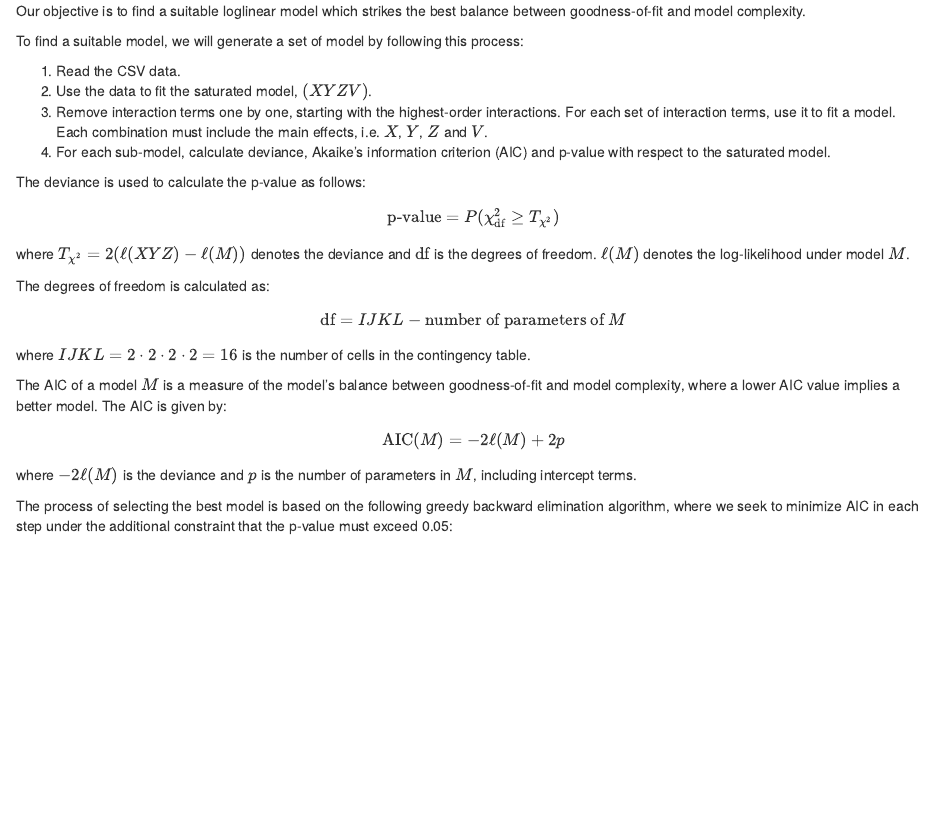
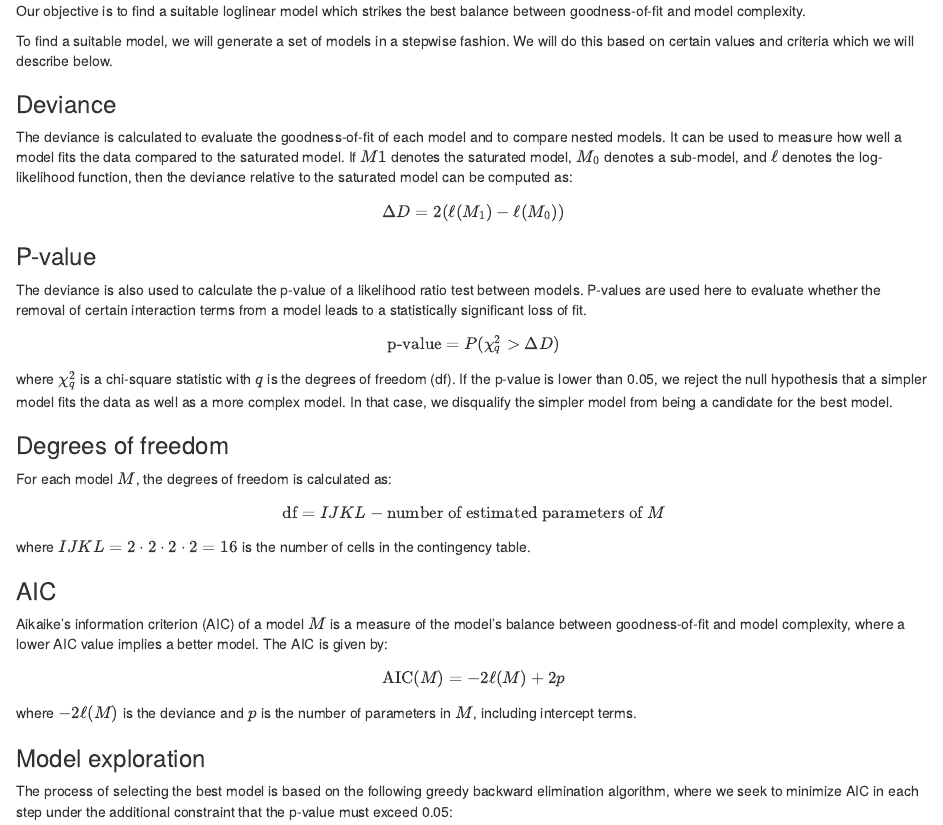
Before and after one commit to Sebelino/mt5019-assignments, an R Markdown document (assignment3.Rmd): the page in a window 1100 px wide, from 400 px down. Rendered offline with R 4.5, knitr and Pandoc, with nearby package versions.

Commit message:
feat(ass3): Flesh out task 1

```diff
--- a/assignment3.Rmd
+++ b/assignment3.Rmd
@@ -32,29 +32,48 @@ Our objective is to find a suitable loglinear model
 which strikes the best balance between goodness-of-fit
 and model complexity.
 
-To find a suitable model, we will generate a set of model by following this process:
+To find a suitable model, we will generate a set of models
+in a stepwise fashion. We will do this based on certain
+values and criteria which we will describe below.
 
-1. Read the CSV data.
-2. Use the data to fit the saturated model, \((XYZV)\).
-3. Remove interaction terms one by one, starting with the highest-order interactions.
-   For each set of interaction terms, use it to fit a model.
-   Each combination must include the main effects, i.e. \(X\), \(Y\), \(Z\) and \(V\).
-4. For each sub-model, calculate deviance, Akaike's information criterion (AIC) and p-value with respect to the saturated model.
+### Deviance
 
-The deviance is used to calculate the p-value as follows:
-\[\text{p-value} = P(\chi^2_{\text{df}} \geq T_{\chi^2})\]
-where \(T_{\chi^2} = 2(\ell(XYZ) - \ell(M))\) denotes the deviance and \(\text{df}\)
-is the degrees of freedom. \(\ell(M)\) denotes the log-likelihood under model \(M\).
+The deviance is calculated to evaluate the goodness-of-fit of each model and to compare nested models.
+It can be used to measure how well a model fits the data
+compared to the saturated model. If \(M1\) denotes the saturated model, \(M_0\) denotes a sub-model, and \(\ell\) denotes the log-likelihood
+function, then the deviance relative to the saturated model
+can be computed as:
+\[\Delta D = 2(\ell(M_1) - \ell(M_0))\]
 
-The degrees of freedom is calculated as:
-\[\text{df} = IJKL - \text{number of parameters of }M\]
+### P-value
+
+The deviance is also used to calculate the p-value
+of a likelihood ratio test between models.
+P-values are used here to evaluate whether the removal of certain interaction terms from a model leads to a statistically significant loss of fit.
+\[\text{p-value} = P(\chi^2_{q} > \Delta D)\]
+where \(\chi^2_q\) is a chi-square statistic with
+\(q\) is the degrees of freedom (df).
+If the p-value is lower than 0.05,
+we reject the null hypothesis that a simpler model
+fits the data as well as a more complex model.
+In that case, we disqualify the simpler model
+from being a candidate for the best model.
+
+### Degrees of freedom
+
+For each model \(M\), the degrees of freedom is calculated as:
+\[\text{df} = IJKL - \text{number of estimated parameters of }M\]
 where \(IJKL = 2\cdot2\cdot2\cdot2 = 16\) is the number of cells in the contingency table.
 
-The AIC of a model \(M\) is a measure of the model's balance between goodness-of-fit
+### AIC
+
+Aikaike's information criterion (AIC) of a model \(M\) is a measure of the model's balance between goodness-of-fit
 and model complexity, where a lower AIC value implies a better model. The AIC is given by:
 \[\text{AIC}(M) = -2\ell(M) + 2p\]
 where \(-2\ell(M)\) is the deviance and \(p\) is the number of parameters in \(M\),
 including intercept terms.
+
+### Model exploration
 
 The process of selecting the best model
 is based on the following greedy backward elimination algorithm,
```
